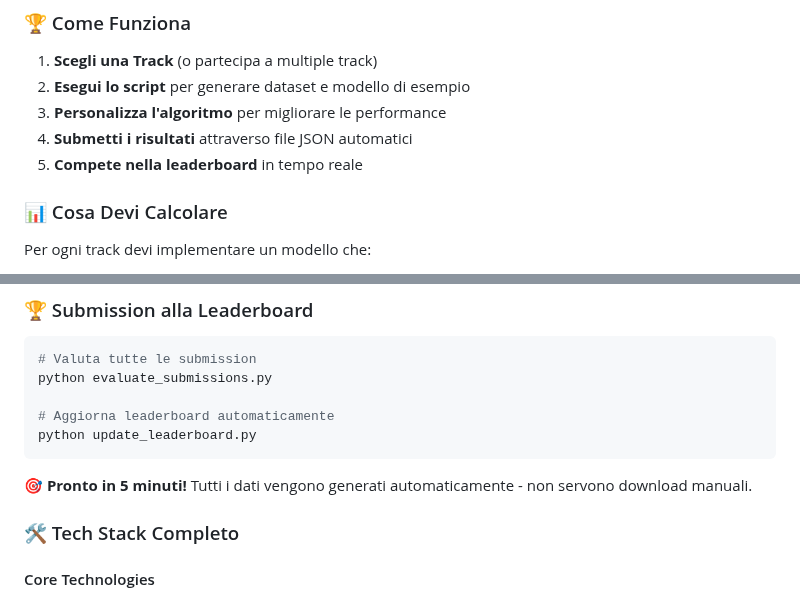
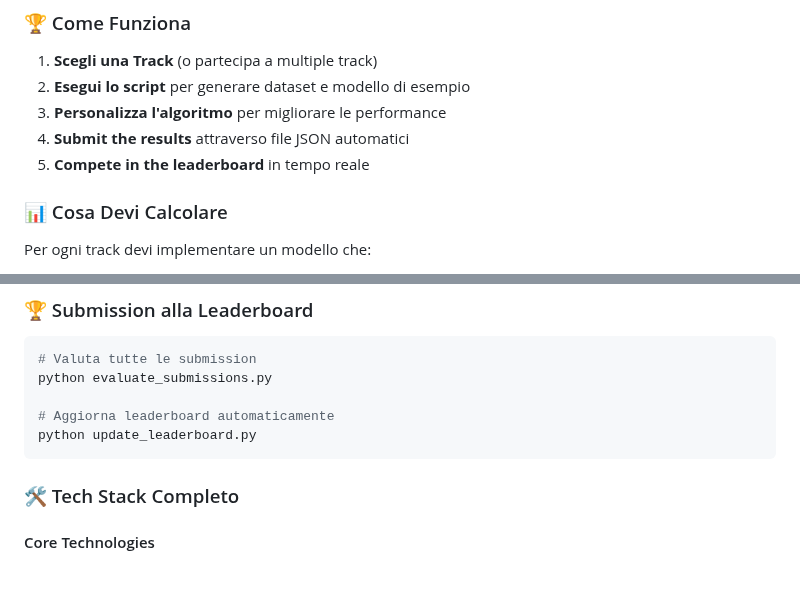
Before and after one commit to AnastasiaBrinati/Hackaton_AnomalyDetection, a Markdown page: Anomaly Detection/README.md, 2 parts joined by grey strips. Rendered like a GitHub page; blank space fills up the shorter version.

````diff
--- a/Anomaly Detection/README.md
+++ b/Anomaly Detection/README.md
@@ -29,8 +29,8 @@ Sviluppare **sistemi di anomaly detection** per identificare comportamenti sospe
 1. **Scegli una Track** (o partecipa a multiple track)
 2. **Esegui lo script** per generare dataset e modello di esempio
 3. **Personalizza l'algoritmo** per migliorare le performance
-4. **Submetti i risultati** attraverso file JSON automatici
-5. **Compete nella leaderboard** in tempo reale
+4. **Submit the results** attraverso file JSON automatici
+5. **Compete in the leaderboard** in tempo reale
 
 ### 📊 Cosa Devi Calcolare
 Per ogni track devi implementare un modello che:
@@ -162,8 +162,6 @@ python evaluate_submissions.py
 # Aggiorna leaderboard automaticamente
 python update_leaderboard.py
 ```
-
-**🎯 Pronto in 5 minuti!** Tutti i dati vengono generati automaticamente - non servono download manuali.
 
 ### 🛠️ Tech Stack Completo
 
````
